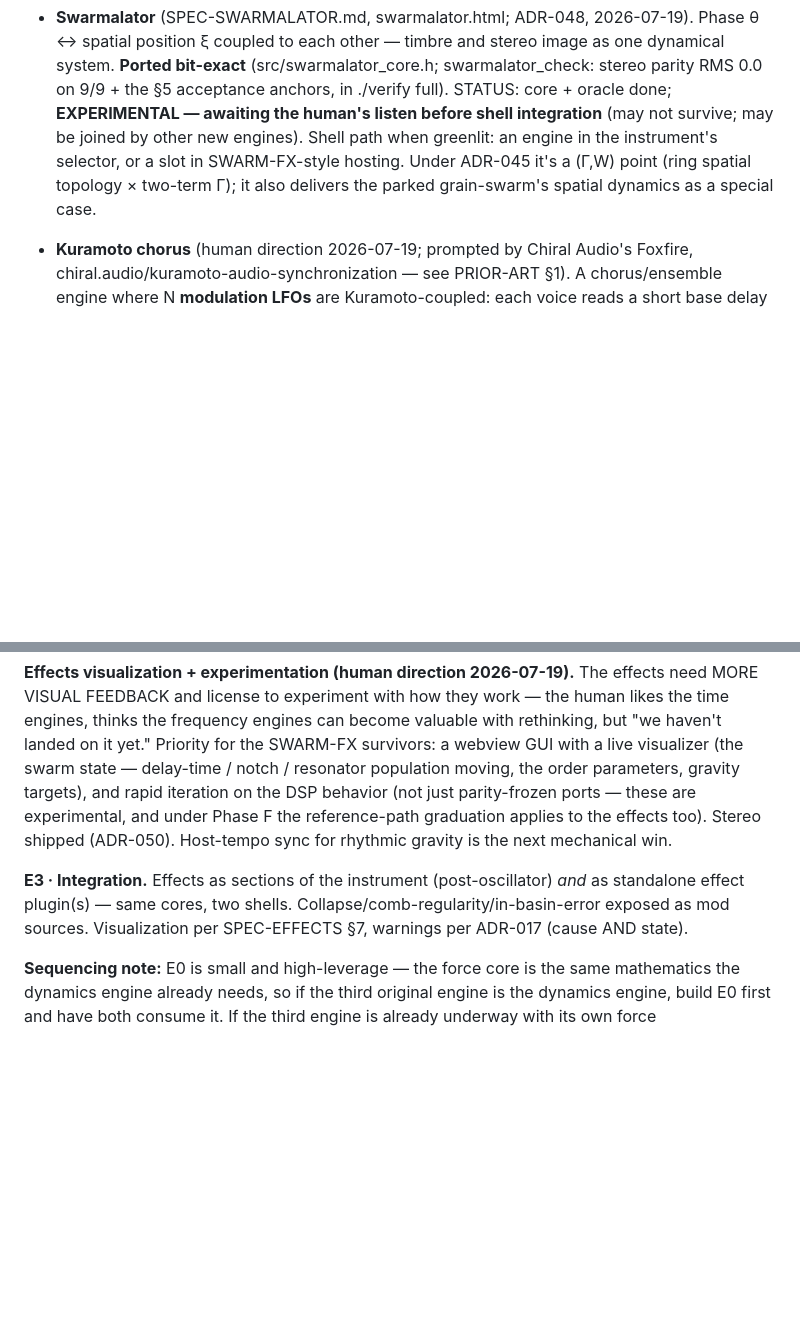
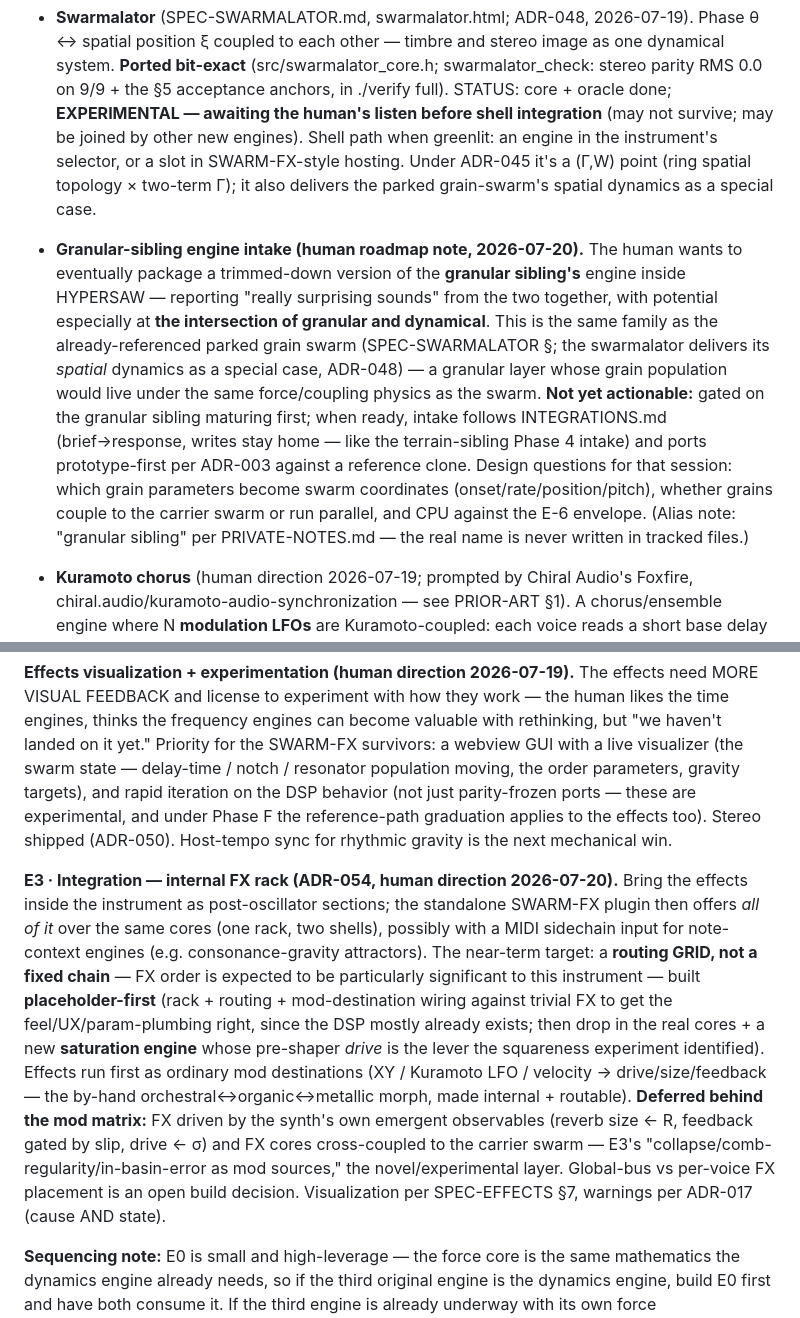
Before and after one commit to Lifted-Truck/HYPERSAW, a Markdown page: ROADMAP.md, 2 parts joined by grey strips. Rendered like a GitHub page; blank space fills up the shorter version.

```diff
--- a/ROADMAP.md
+++ b/ROADMAP.md
@@ -43,6 +43,8 @@ Gates are blocking. "Green" = `./verify fast` passes + phase acceptance subset +
 ## Experimental engines (parallel track; ingested on drop)
 
 - **Swarmalator** (SPEC-SWARMALATOR.md, swarmalator.html; ADR-048, 2026-07-19). Phase θ ↔ spatial position ξ coupled to each other — timbre and stereo image as one dynamical system. **Ported bit-exact** (src/swarmalator_core.h; swarmalator_check: stereo parity RMS 0.0 on 9/9 + the §5 acceptance anchors, in ./verify full). STATUS: core + oracle done; **EXPERIMENTAL — awaiting the human's listen before shell integration** (may not survive; may be joined by other new engines). Shell path when greenlit: an engine in the instrument's selector, or a slot in SWARM-FX-style hosting. Under ADR-045 it's a (Γ,W) point (ring spatial topology × two-term Γ); it also delivers the parked grain-swarm's spatial dynamics as a special case.
+
+- **Granular-sibling engine intake (human roadmap note, 2026-07-20).** The human wants to eventually package a trimmed-down version of the **granular sibling's** engine inside HYPERSAW — reporting "really surprising sounds" from the two together, with potential especially at **the intersection of granular and dynamical**. This is the same family as the already-referenced parked grain swarm (SPEC-SWARMALATOR §; the swarmalator delivers its *spatial* dynamics as a special case, ADR-048) — a granular layer whose grain population would live under the same force/coupling physics as the swarm. **Not yet actionable:** gated on the granular sibling maturing first; when ready, intake follows INTEGRATIONS.md (brief→response, writes stay home — like the terrain-sibling Phase 4 intake) and ports prototype-first per ADR-003 against a reference clone. Design questions for that session: which grain parameters become swarm coordinates (onset/rate/position/pitch), whether grains couple to the carrier swarm or run parallel, and CPU against the E-6 envelope. (Alias note: "granular sibling" per PRIVATE-NOTES.md — the real name is never written in tracked files.)
 
 - **Kuramoto chorus** (human direction 2026-07-19; prompted by Chiral Audio's Foxfire, chiral.audio/kuramoto-audio-synchronization — see PRIOR-ART §1). A chorus/ensemble engine where N **modulation LFOs** are Kuramoto-coupled: each voice reads a short base delay (~5–30 ms ensemble body) whose offset is moved by its LFO phase; coupling K sweeps the modulators from broad/incoherent (lush, statistically wide) to correlated/locked (the field "tightens") — K as the single performance gesture, R as the readout. DISTINCT from the E2 tap-swarm delay (which herds the delay TIMES via the force system on log-time coordinates for rhythmic/long delays); the chorus couples the LFO PHASES modulating short delays. Prior art is a SHIPPING product (Foxfire) — cite it; HYPERSAW's contribution is the integration (shared force-core coupling, the instrument's own K/gravity vocabulary, seeded determinism, and it living in the same swarm-FX shell). Prototype-first per ADR-003 when built. Reuses the force core's phase-coupling (it's an LFO-rate Kuramoto — the same sin coupling SwarmCore runs at audio rate).
 
@@ -99,7 +101,7 @@ Track E depends only on Phase 0 platform infrastructure and the control-tick sca
 
 **Effects visualization + experimentation (human direction 2026-07-19).** The effects need MORE VISUAL FEEDBACK and license to experiment with how they work — the human likes the time engines, thinks the frequency engines can become valuable with rethinking, but "we haven't landed on it yet." Priority for the SWARM-FX survivors: a webview GUI with a live visualizer (the swarm state — delay-time / notch / resonator population moving, the order parameters, gravity targets), and rapid iteration on the DSP behavior (not just parity-frozen ports — these are experimental, and under Phase F the reference-path graduation applies to the effects too). Stereo shipped (ADR-050). Host-tempo sync for rhythmic gravity is the next mechanical win.
 
-**E3 · Integration.** Effects as sections of the instrument (post-oscillator) *and* as standalone effect plugin(s) — same cores, two shells. Collapse/comb-regularity/in-basin-error exposed as mod sources. Visualization per SPEC-EFFECTS §7, warnings per ADR-017 (cause AND state).
+**E3 · Integration — internal FX rack (ADR-054, human direction 2026-07-20).** Bring the effects inside the instrument as post-oscillator sections; the standalone SWARM-FX plugin then offers *all of it* over the same cores (one rack, two shells), possibly with a MIDI sidechain input for note-context engines (e.g. consonance-gravity attractors). The near-term target: a **routing GRID, not a fixed chain** — FX order is expected to be particularly significant to this instrument — built **placeholder-first** (rack + routing + mod-destination wiring against trivial FX to get the feel/UX/param-plumbing right, since the DSP mostly already exists; then drop in the real cores + a new **saturation engine** whose pre-shaper *drive* is the lever the squareness experiment identified). Effects run first as ordinary mod destinations (XY / Kuramoto LFO / velocity → drive/size/feedback — the by-hand orchestral↔organic↔metallic morph, made internal + routable). **Deferred behind the mod matrix:** FX driven by the synth's own emergent observables (reverb size ← R, feedback gated by slip, drive ← σ) and FX cores cross-coupled to the carrier swarm — E3's "collapse/comb-regularity/in-basin-error as mod sources," the novel/experimental layer. Global-bus vs per-voice FX placement is an open build decision. Visualization per SPEC-EFFECTS §7, warnings per ADR-017 (cause AND state).
 
 **Sequencing note:** E0 is small and high-leverage — the force core is the same mathematics the dynamics engine already needs, so if the third original engine is the dynamics engine, build E0 first and have both consume it. If the third engine is already underway with its own force implementation, unify at E0 rather than maintaining two.
 
```
Also changed, not shown: DECISIONS.md (+12 -0 lines).
